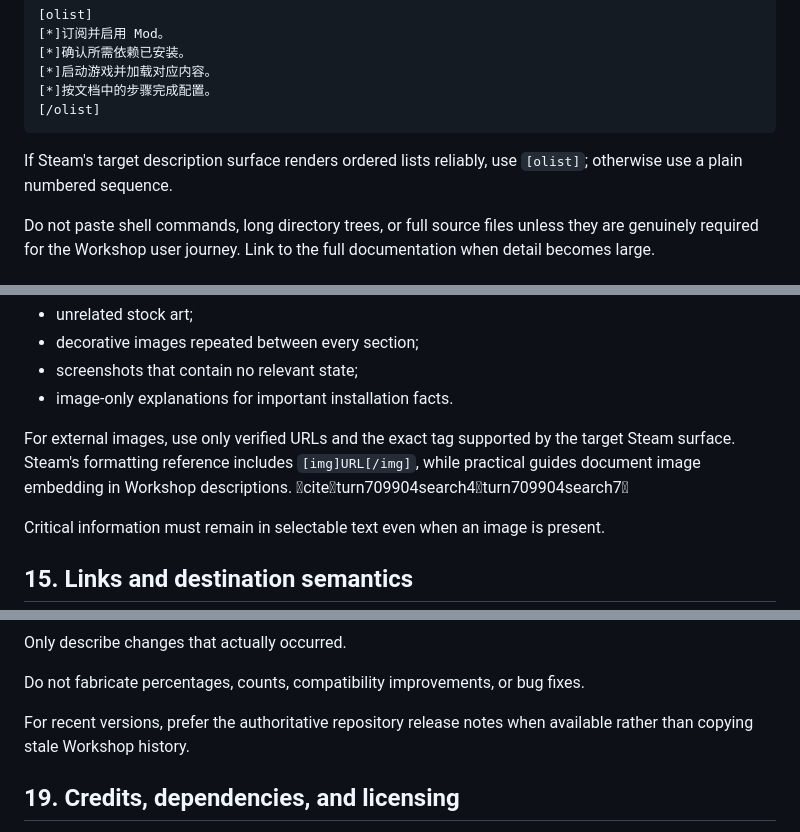
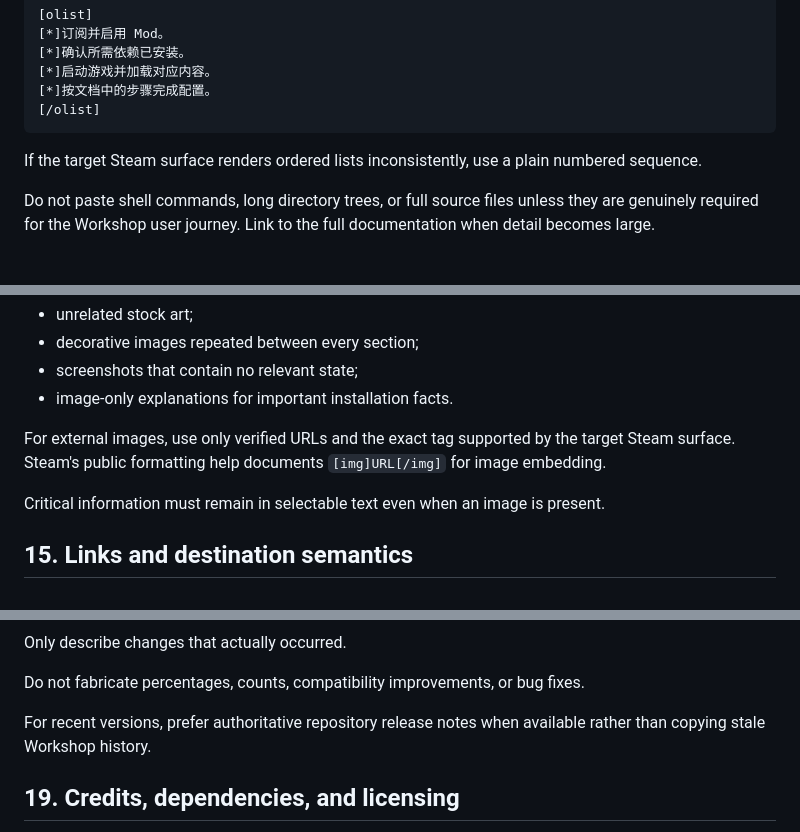
Before and after one commit to CYoJkoY/AzSkills, a Markdown page: steam-mod-page/SKILL.md, 3 parts joined by grey strips. Rendered like a GitHub page.

````diff
--- a/steam-mod-page/SKILL.md
+++ b/steam-mod-page/SKILL.md
@@ -387,7 +387,7 @@ Prefer a short ordered flow:
 [/olist]
 ```
 
-If Steam's target description surface renders ordered lists reliably, use `[olist]`; otherwise use a plain numbered sequence.
+If the target Steam surface renders ordered lists inconsistently, use a plain numbered sequence.
 
 Do not paste shell commands, long directory trees, or full source files unless they are genuinely required for the Workshop user journey. Link to the full documentation when detail becomes large.
 
@@ -458,7 +458,7 @@ Avoid:
 - screenshots that contain no relevant state;
 - image-only explanations for important installation facts.
 
-For external images, use only verified URLs and the exact tag supported by the target Steam surface. Steam's formatting reference includes `[img]URL[/img]`, while practical guides document image embedding in Workshop descriptions. citeturn709904search4turn709904search7
+For external images, use only verified URLs and the exact tag supported by the target Steam surface. Steam's public formatting help documents `[img]URL[/img]` for image embedding.
 
 Critical information must remain in selectable text even when an image is present.
 
@@ -574,7 +574,7 @@ Only describe changes that actually occurred.
 
 Do not fabricate percentages, counts, compatibility improvements, or bug fixes.
 
-For recent versions, prefer the authoritative repository release notes when available rather than copying stale Workshop history.
+For recent versions, prefer authoritative repository release notes when available rather than copying stale Workshop history.
 
 ## 19. Credits, dependencies, and licensing
 
````
Also changed, not shown: other parts of steam-mod-page/SKILL.md (+4 -4 lines).
